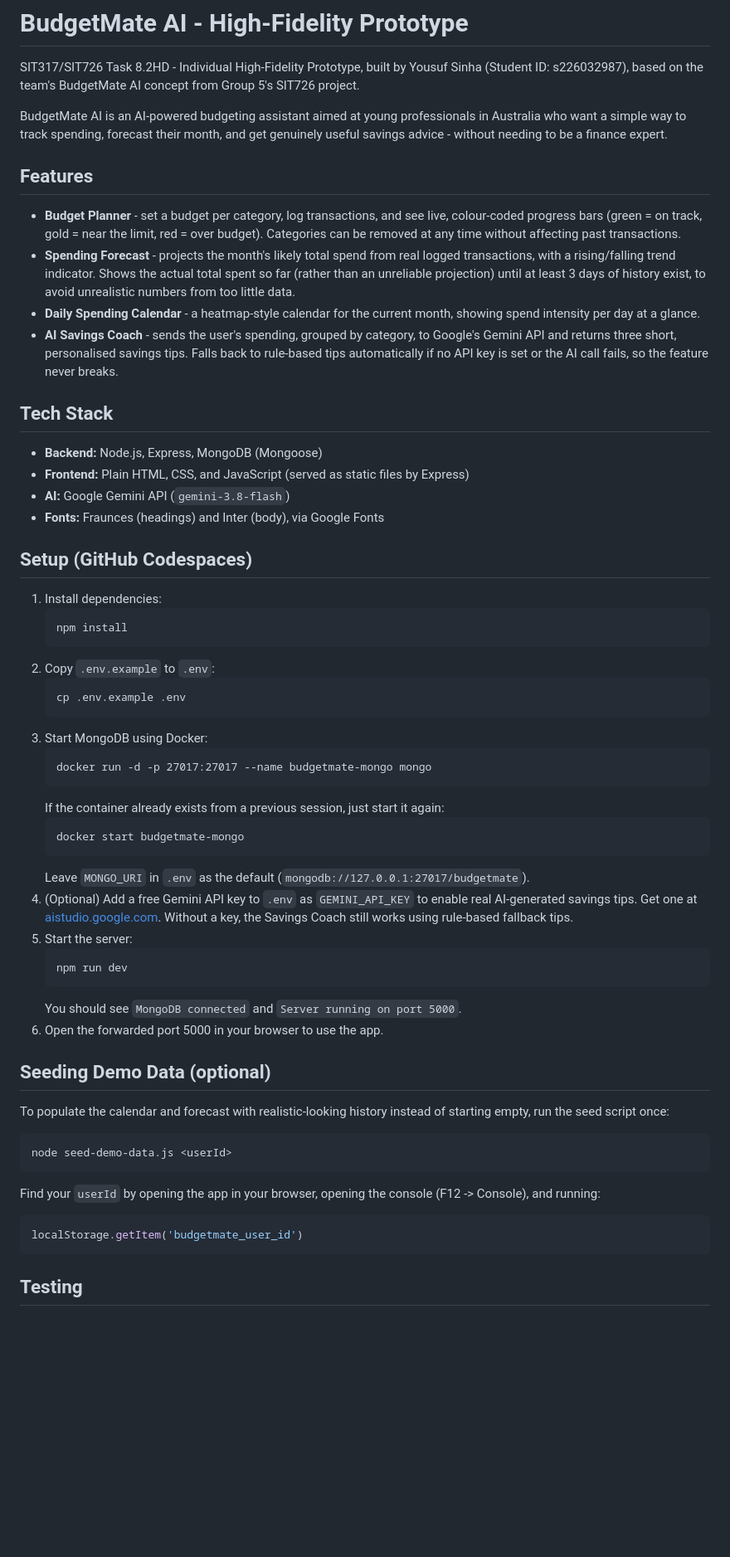
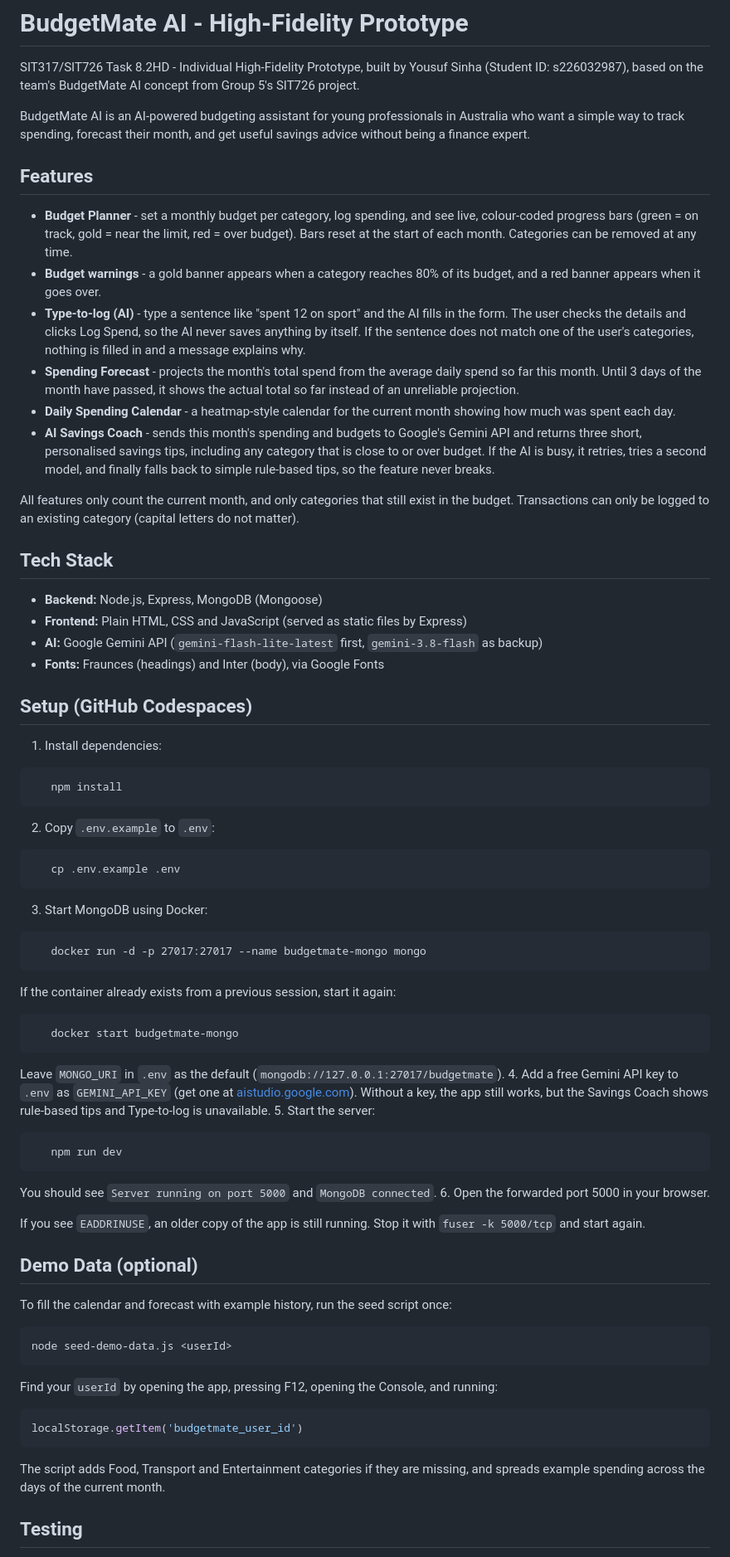
Before and after one commit to sinha105654/budgetmate-ai-8-2hd, a Markdown page: README.md, the part around one of its changes. Shown at 83% size. GitHub-like rendering; blank space fills up the shorter version.

Commit message:
Rewrite README for final features

````diff
--- a/README.md
+++ b/README.md
@@ -4,76 +4,90 @@ SIT317/SIT726 Task 8.2HD - Individual High-Fidelity Prototype, built by Yousuf S
 (Student ID: s226032987), based on the team's BudgetMate AI concept from Group 5's
 SIT726 project.
 
-BudgetMate AI is an AI-powered budgeting assistant aimed at young professionals in
-Australia who want a simple way to track spending, forecast their month, and get
-genuinely useful savings advice - without needing to be a finance expert.
+BudgetMate AI is an AI-powered budgeting assistant for young professionals in Australia
+who want a simple way to track spending, forecast their month, and get useful savings
+advice without being a finance expert.
 
 ## Features
 
-- **Budget Planner** - set a budget per category, log transactions, and see live,
-  colour-coded progress bars (green = on track, gold = near the limit, red = over
-  budget). Categories can be removed at any time without affecting past transactions.
-- **Spending Forecast** - projects the month's likely total spend from real logged
-  transactions, with a rising/falling trend indicator. Shows the actual total spent
-  so far (rather than an unreliable projection) until at least 3 days of history
-  exist, to avoid unrealistic numbers from too little data.
-- **Daily Spending Calendar** - a heatmap-style calendar for the current month,
-  showing spend intensity per day at a glance.
-- **AI Savings Coach** - sends the user's spending, grouped by category, to Google's
-  Gemini API and returns three short, personalised savings tips. Falls back to
-  rule-based tips automatically if no API key is set or the AI call fails, so the
-  feature never breaks.
+- **Budget Planner** - set a monthly budget per category, log spending, and see live,
+  colour-coded progress bars (green = on track, gold = near the limit, red = over budget).
+  Bars reset at the start of each month. Categories can be removed at any time.
+- **Budget warnings** - a gold banner appears when a category reaches 80% of its budget,
+  and a red banner appears when it goes over.
+- **Type-to-log (AI)** - type a sentence like "spent 12 on sport" and the AI fills in the
+  form. The user checks the details and clicks Log Spend, so the AI never saves anything
+  by itself. If the sentence does not match one of the user's categories, nothing is filled
+  in and a message explains why.
+- **Spending Forecast** - projects the month's total spend from the average daily spend so
+  far this month. Until 3 days of the month have passed, it shows the actual total so far
+  instead of an unreliable projection.
+- **Daily Spending Calendar** - a heatmap-style calendar for the current month showing how
+  much was spent each day.
+- **AI Savings Coach** - sends this month's spending and budgets to Google's Gemini API and
+  returns three short, personalised savings tips, including any category that is close to
+  or over budget. If the AI is busy, it retries, tries a second model, and finally falls
+  back to simple rule-based tips, so the feature never breaks.
+
+All features only count the current month, and only categories that still exist in the
+budget. Transactions can only be logged to an existing category (capital letters do not
+matter).
 
 ## Tech Stack
 
 - **Backend:** Node.js, Express, MongoDB (Mongoose)
-- **Frontend:** Plain HTML, CSS, and JavaScript (served as static files by Express)
-- **AI:** Google Gemini API (`gemini-3.8-flash`)
+- **Frontend:** Plain HTML, CSS and JavaScript (served as static files by Express)
+- **AI:** Google Gemini API (`gemini-flash-lite-latest` first, `gemini-3.8-flash` as backup)
 - **Fonts:** Fraunces (headings) and Inter (body), via Google Fonts
 
 ## Setup (GitHub Codespaces)
 
 1. Install dependencies:
-   ```
+```
    npm install
-   ```
+```
 2. Copy `.env.example` to `.env`:
-   ```
+```
    cp .env.example .env
-   ```
+```
 3. Start MongoDB using Docker:
-   ```
+```
    docker run -d -p 27017:27017 --name budgetmate-mongo mongo
-   ```
-   If the container already exists from a previous session, just start it again:
-   ```
+```
+   If the container already exists from a previous session, start it again:
+```
    docker start budgetmate-mongo
-   ```
+```
    Leave `MONGO_URI` in `.env` as the default (`mongodb://127.0.0.1:27017/budgetmate`).
-4. (Optional) Add a free Gemini API key to `.env` as `GEMINI_API_KEY` to enable real
-   AI-generated savings tips. Get one at [aistudio.google.com](https://aistudio.google.com).
-   Without a key, the Savings Coach still works using rule-based fallback tips.
+4. Add a free Gemini API key to `.env` as `GEMINI_API_KEY` (get one at
+   [aistudio.google.com](https://aistudio.google.com)). Without a key, the app still
+   works, but the Savings Coach shows rule-based tips and Type-to-log is unavailable.
 5. Start the server:
-   ```
+```
    npm run dev
-   ```
-   You should see `MongoDB connected` and `Server running on port 5000`.
-6. Open the forwarded port 5000 in your browser to use the app.
+```
+   You should see `Server running on port 5000` and `MongoDB connected`.
+6. Open the forwarded port 5000 in your browser.
 
-## Seeding Demo Data (optional)
+If you see `EADDRINUSE`, an older copy of the app is still running. Stop it with
+`fuser -k 5000/tcp` and start again.
 
-To populate the calendar and forecast with realistic-looking history instead of
-starting empty, run the seed script once:
+## Demo Data (optional)
+
+To fill the calendar and forecast with example history, run the seed script once:
 
 ```
 node seed-demo-data.js <userId>
 ```
 
-Find your `userId` by opening the app in your browser, opening the console
-(F12 -> Console), and running:
+Find your `userId` by opening the app, pressing F12, opening the Console, and running:
+
 ```javascript
 localStorage.getItem('budgetmate_user_id')
 ```
 
+The script adds Food, Transport and Entertainment categories if they are missing, and
+spreads example spending across the days of the current month.
+
 ## Testing
 
````
Also changed, not shown: other parts of README.md (+28 -12 lines).
